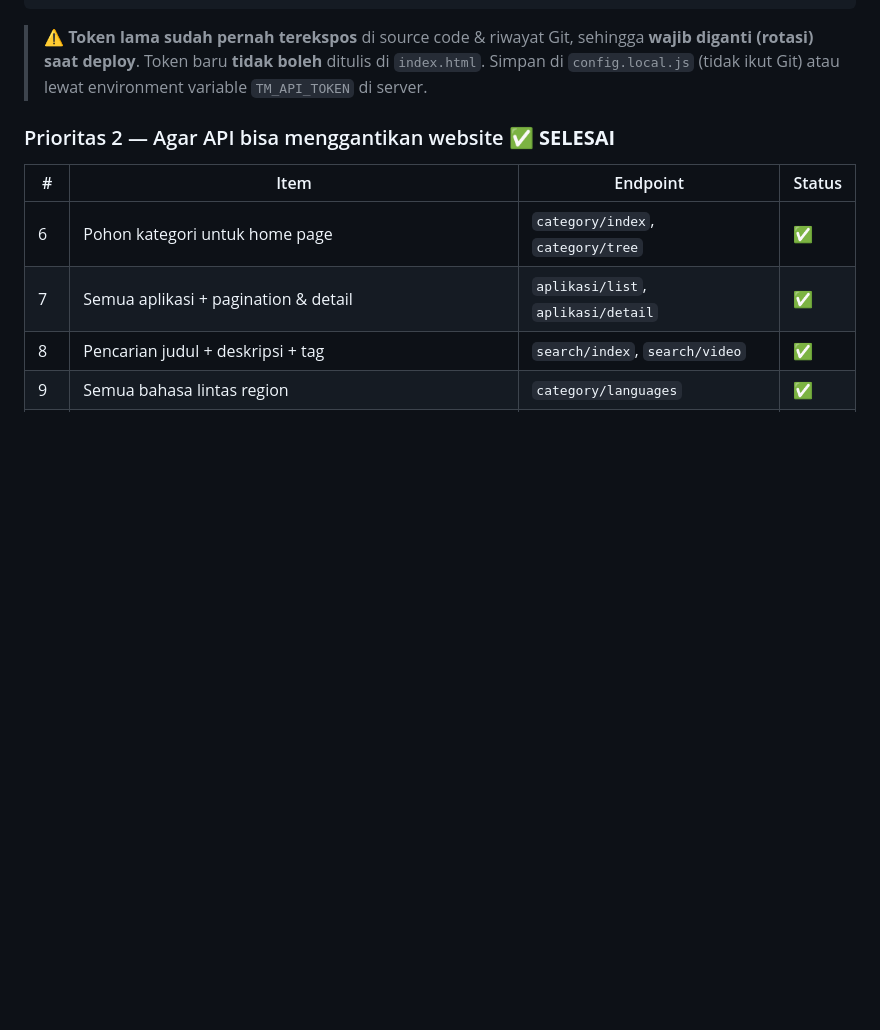
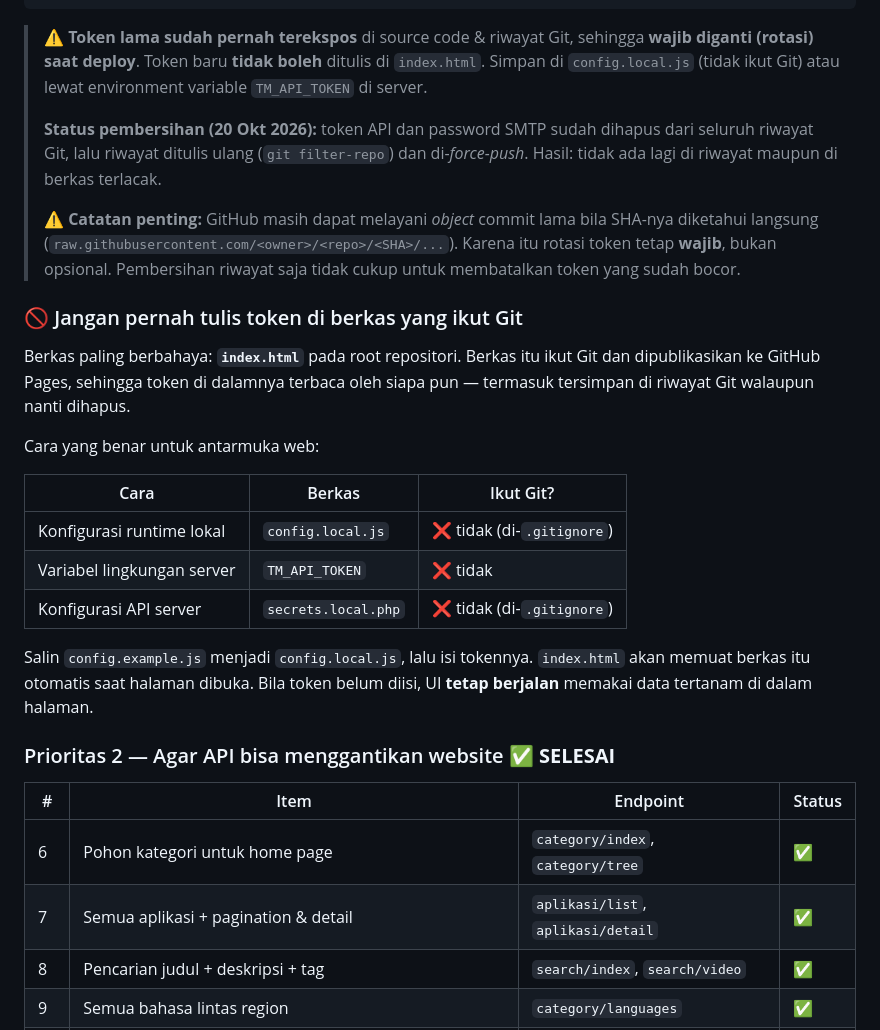
Before and after one commit to suwandhih/TokoMedia, a Markdown page: DOKUMENTASI-API-TM-App.md, the part around the change. Drawn GitHub-style; blank space fills up the shorter version.

Commit message:
docs(api): catat status pembersihan riwayat & larangan tulis token di index.html
Co-authored-by: Copilot <223556219+Copilot@users.noreply.github.com>

```diff
--- a/DOKUMENTASI-API-TM-App.md
+++ b/DOKUMENTASI-API-TM-App.md
@@ -943,6 +943,33 @@ return array(
 > **wajib diganti (rotasi) saat deploy**. Token baru **tidak boleh** ditulis di
 > `index.html`. Simpan di `config.local.js` (tidak ikut Git) atau lewat
 > environment variable `TM_API_TOKEN` di server.
+>
+> **Status pembersihan (20 Okt 2026):** token API dan password SMTP sudah dihapus
+> dari seluruh riwayat Git, lalu riwayat ditulis ulang (`git filter-repo`) dan
+> di-*force-push*. Hasil: tidak ada lagi di riwayat maupun di berkas terlacak.
+>
+> ⚠️ **Catatan penting:** GitHub masih dapat melayani *object* commit lama bila
+> SHA-nya diketahui langsung (`raw.githubusercontent.com/<owner>/<repo>/<SHA>/...`).
+> Karena itu rotasi token tetap **wajib**, bukan opsional. Pembersihan riwayat saja
+> tidak cukup untuk membatalkan token yang sudah bocor.
+
+### 🚫 Jangan pernah tulis token di berkas yang ikut Git
+
+Berkas paling berbahaya: **`index.html`** pada root repositori. Berkas itu ikut
+Git dan dipublikasikan ke GitHub Pages, sehingga token di dalamnya terbaca oleh
+siapa pun — termasuk tersimpan di riwayat Git walaupun nanti dihapus.
+
+Cara yang benar untuk antarmuka web:
+
+| Cara | Berkas | Ikut Git? |
+|---|---|---|
+| Konfigurasi runtime lokal | `config.local.js` | ❌ tidak (di-`.gitignore`) |
+| Variabel lingkungan server | `TM_API_TOKEN` | ❌ tidak |
+| Konfigurasi API server | `secrets.local.php` | ❌ tidak (di-`.gitignore`) |
+
+Salin `config.example.js` menjadi `config.local.js`, lalu isi tokennya.
+`index.html` akan memuat berkas itu otomatis saat halaman dibuka. Bila token belum
+diisi, UI **tetap berjalan** memakai data tertanam di dalam halaman.
 
 ### Prioritas 2 — Agar API bisa menggantikan website ✅ **SELESAI**
 
```
